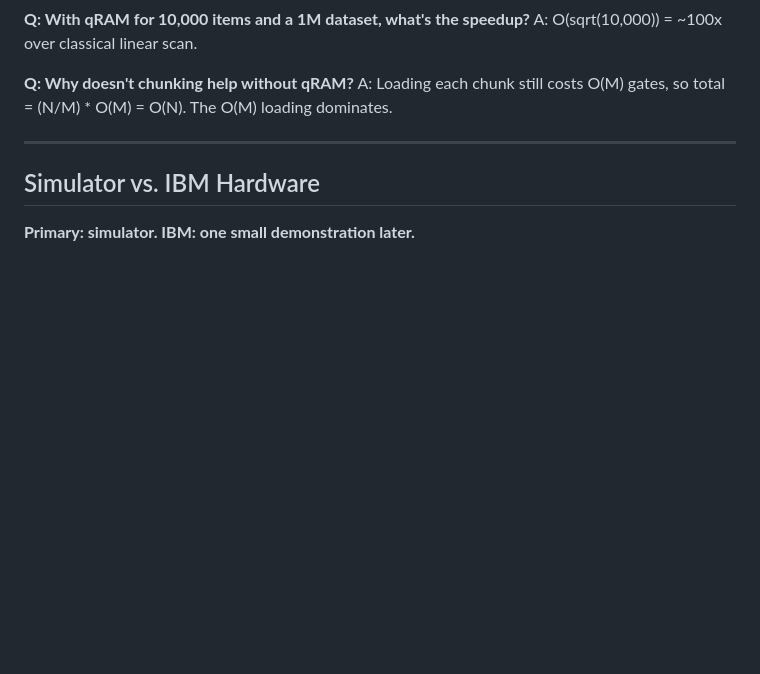
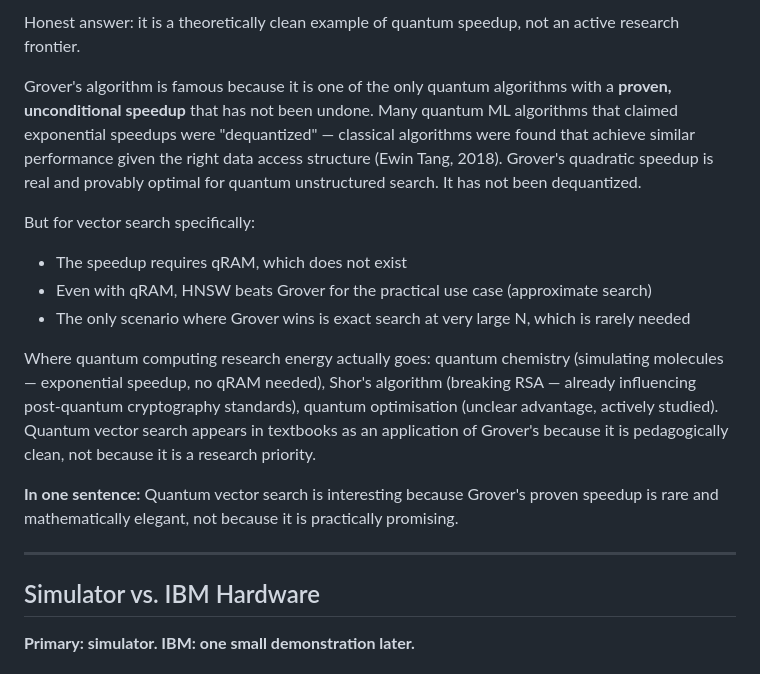
Before and after one commit to Mirza404/quantum-vector-search, a Markdown page: docs/QUANTUM_SEARCH_ANALYSIS.md, the part around one of its changes. Drawn GitHub-style; folded sections open; blank space fills up the shorter version.

```diff
--- a/docs/QUANTUM_SEARCH_ANALYSIS.md
+++ b/docs/QUANTUM_SEARCH_ANALYSIS.md
@@ -151,10 +172,16 @@ Chunking reduces *how much* qRAM you need, not *whether* you need it:
 
-**Q: With qRAM for 10,000 items and a 1M dataset, what's the speedup?**
-A: O(sqrt(10,000)) = ~100x over classical linear scan.
+Honest answer: it is a theoretically clean example of quantum speedup, not an active research frontier.
 
-**Q: Why doesn't chunking help without qRAM?**
-A: Loading each chunk still costs O(M) gates, so total = (N/M) * O(M) = O(N). The O(M) loading dominates.
-</details>
+Grover's algorithm is famous because it is one of the only quantum algorithms with a **proven, unconditional speedup** that has not been undone. Many quantum ML algorithms that claimed exponential speedups were "dequantized" — classical algorithms were found that achieve similar performance given the right data access structure (Ewin Tang, 2018). Grover's quadratic speedup is real and provably optimal for quantum unstructured search. It has not been dequantized.
+
+But for vector search specifically:
+- The speedup requires qRAM, which does not exist
+- Even with qRAM, HNSW beats Grover for the practical use case (approximate search)
+- The only scenario where Grover wins is exact search at very large N, which is rarely needed
+
+Where quantum computing research energy actually goes: quantum chemistry (simulating molecules — exponential speedup, no qRAM needed), Shor's algorithm (breaking RSA — already influencing post-quantum cryptography standards), quantum optimisation (unclear advantage, actively studied). Quantum vector search appears in textbooks as an application of Grover's because it is pedagogically clean, not because it is a research priority.
+
+**In one sentence:** Quantum vector search is interesting because Grover's proven speedup is rare and mathematically elegant, not because it is practically promising.
 
 ---
 
```
Also changed, not shown: other parts of docs/QUANTUM_SEARCH_ANALYSIS.md (+48 -27 lines), docs/MENTOR_PRESENTATION.md (added, +89 -0 lines), docs/RESEARCH_QUESTIONS.md (+20 -0 lines).
